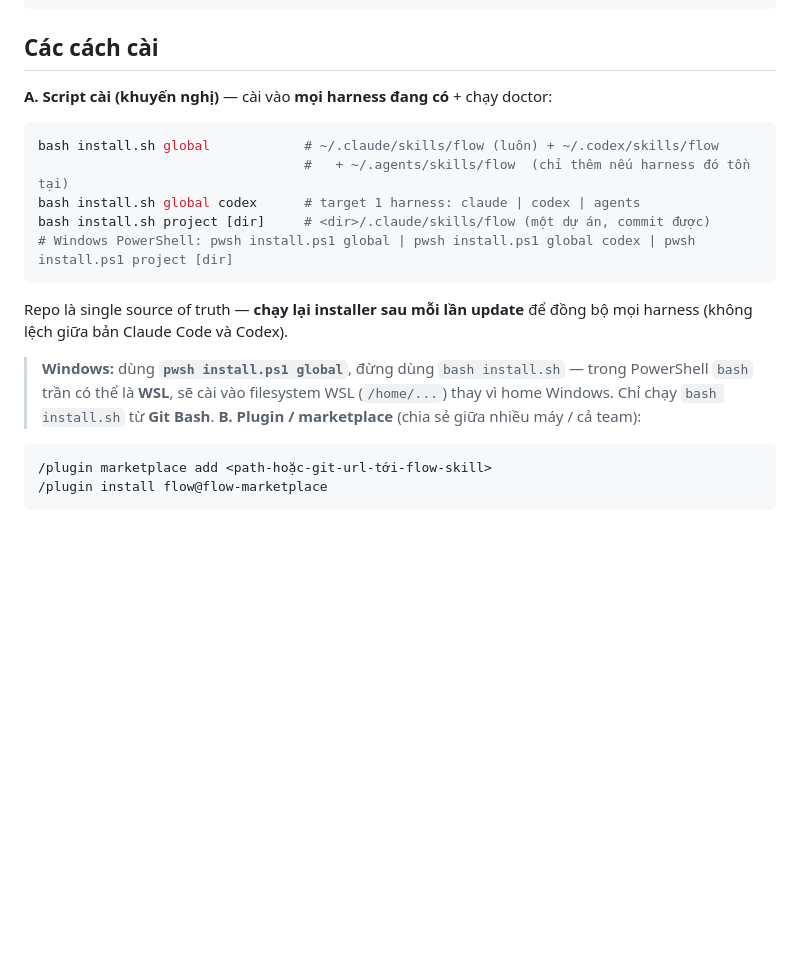
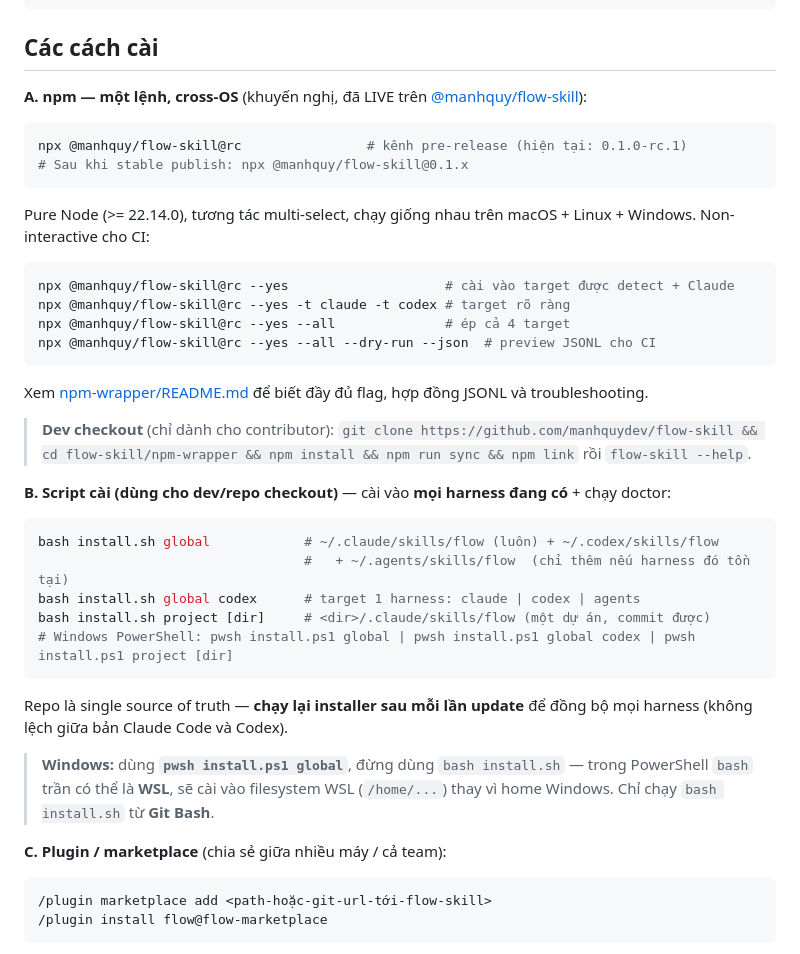
Before and after one commit to manhquydev/flow-skill, a Markdown page: README_VN.md, the part around the change. GitHub-like rendering; blank space fills up the shorter version.

Commit message:
docs(readme-vn): add Method A npm install to VN root (parity with EN)
Root README_VN.md install section only described bash install.sh — no
npm/npx mention despite @manhquy/flow-skill going LIVE on npm 260712.
Adds Method A (npm one-command) as recommended path, demotes bash script
to Method B (dev/repo checkout), plugin marketplace becomes Method C.
Mirrors README.md:258-291 structure verbatim so EN/VN stay in sync.

````diff
--- a/README_VN.md
+++ b/README_VN.md
@@ -250,7 +250,25 @@ bash ~/.claude/skills/flow/runner/flow.sh doctor
 ```
 
 ## Các cách cài
-**A. Script cài (khuyến nghị)** — cài vào **mọi harness đang có** + chạy doctor:
+
+**A. npm — một lệnh, cross-OS** (khuyến nghị, đã LIVE trên [@manhquy/flow-skill](https://www.npmjs.com/package/@manhquy/flow-skill)):
+```bash
+npx @manhquy/flow-skill@rc                # kênh pre-release (hiện tại: 0.1.0-rc.1)
+# Sau khi stable publish: npx @manhquy/flow-skill@0.1.x
+```
+Pure Node (>= 22.14.0), tương tác multi-select, chạy giống nhau trên macOS + Linux + Windows.
+Non-interactive cho CI:
+```bash
+npx @manhquy/flow-skill@rc --yes                    # cài vào target được detect + Claude
+npx @manhquy/flow-skill@rc --yes -t claude -t codex # target rõ ràng
+npx @manhquy/flow-skill@rc --yes --all              # ép cả 4 target
+npx @manhquy/flow-skill@rc --yes --all --dry-run --json  # preview JSONL cho CI
+```
+Xem [npm-wrapper/README.md](./npm-wrapper/README.md) để biết đầy đủ flag, hợp đồng JSONL và troubleshooting.
+
+> **Dev checkout** (chỉ dành cho contributor): `git clone https://github.com/manhquydev/flow-skill && cd flow-skill/npm-wrapper && npm install && npm run sync && npm link` rồi `flow-skill --help`.
+
+**B. Script cài (dùng cho dev/repo checkout)** — cài vào **mọi harness đang có** + chạy doctor:
 ```bash
 bash install.sh global            # ~/.claude/skills/flow (luôn) + ~/.codex/skills/flow
                                   #   + ~/.agents/skills/flow  (chỉ thêm nếu harness đó tồn tại)
@@ -264,7 +282,8 @@ harness (không lệch giữa bản Claude Code và Codex).
 > **Windows:** dùng **`pwsh install.ps1 global`**, đừng dùng `bash install.sh` — trong PowerShell
 > `bash` trần có thể là **WSL**, sẽ cài vào filesystem WSL (`/home/...`) thay vì home Windows.
 > Chỉ chạy `bash install.sh` từ **Git Bash**.
-**B. Plugin / marketplace** (chia sẻ giữa nhiều máy / cả team):
+
+**C. Plugin / marketplace** (chia sẻ giữa nhiều máy / cả team):
 ```
 /plugin marketplace add <path-hoặc-git-url-tới-flow-skill>
 /plugin install flow@flow-marketplace
````
